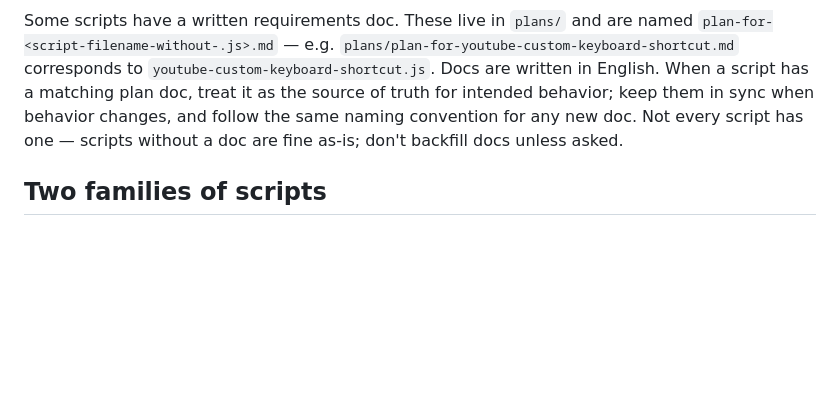
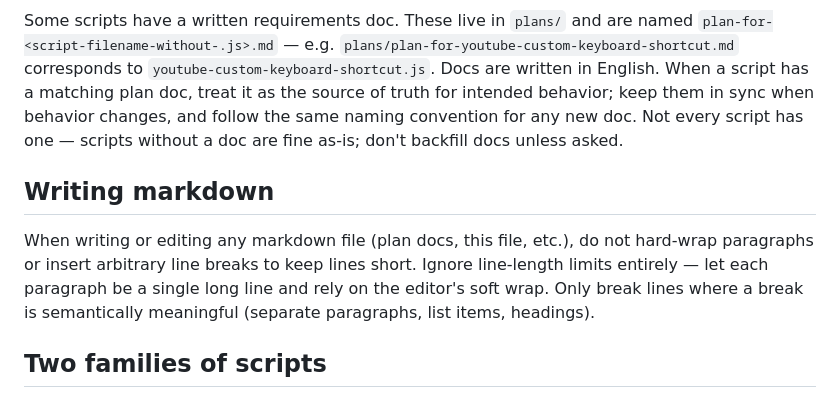
Before and after one commit to kyleczhang/tampermonkey-scripts, a Markdown page: AGENTS.md, the part around the change. GitHub-like rendering; blank space fills up the shorter version.

Commit message:
Document markdown writing convention: no arbitrary line wrapping

```diff
--- a/AGENTS.md
+++ b/AGENTS.md
@@ -31,6 +31,10 @@ Keep commit messages plain. **Do not add `Co-Authored-By` trailers or any other
 
 Some scripts have a written requirements doc. These live in `plans/` and are named `plan-for-<script-filename-without-.js>.md` — e.g. `plans/plan-for-youtube-custom-keyboard-shortcut.md` corresponds to `youtube-custom-keyboard-shortcut.js`. Docs are written in English. When a script has a matching plan doc, treat it as the source of truth for intended behavior; keep them in sync when behavior changes, and follow the same naming convention for any new doc. Not every script has one — scripts without a doc are fine as-is; don't backfill docs unless asked.
 
+## Writing markdown
+
+When writing or editing any markdown file (plan docs, this file, etc.), do not hard-wrap paragraphs or insert arbitrary line breaks to keep lines short. Ignore line-length limits entirely — let each paragraph be a single long line and rely on the editor's soft wrap. Only break lines where a break is semantically meaningful (separate paragraphs, list items, headings).
+
 ## Two families of scripts
 
 **1. AI-chat "URL query" auto-submitters** — `*-url-query.js` (chatgpt, claude, deepseek, gemini, tongyi, kimi, doubao, yuanbao). These read a query string from the page URL, type it into the site's chat composer, and auto-send it. They all implement the same flow (see below).
```
